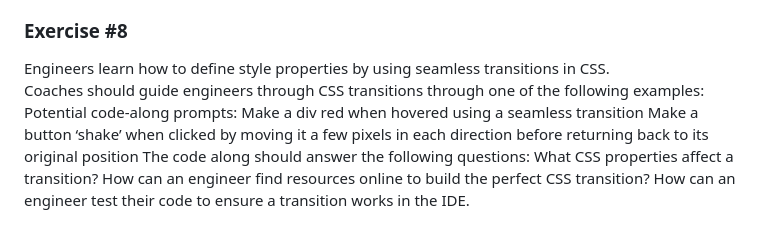
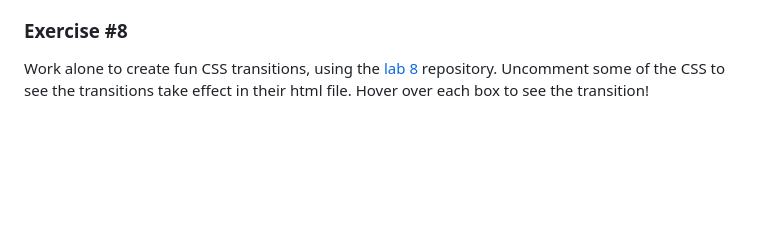
Before and after one commit to CodeNextAdmin/intro-to-web-dev, a Markdown page: README.md, the part around the change. GitHub-like rendering; blank space fills up the shorter version.

```diff
--- a/README.md
+++ b/README.md
@@ -89,13 +89,4 @@ Work in pairs, to experiment with the following css and html sample code in the
 </p>
 
 <h3>Exercise #8</h3>
-Engineers learn how to define style properties by using seamless transitions in CSS.
-
-Coaches should guide engineers through CSS transitions through one of the following examples:
-Potential code-along prompts:
-Make a div red when hovered using a seamless transition
-Make a button ‘shake’ when clicked by moving it a few pixels in each direction before returning back to its original position
-The code along should answer the following questions:
-What CSS properties affect a transition?
-How can an engineer find resources online to build the perfect CSS transition?
-How can an engineer test their code to ensure a transition works in the IDE.
+Work alone to create fun CSS transitions, using the <a href="/exercises/lab8.html">lab 8</a> repository. Uncomment some of the CSS to see the transitions take effect in their html file. Hover over each box to see the transition!
```
